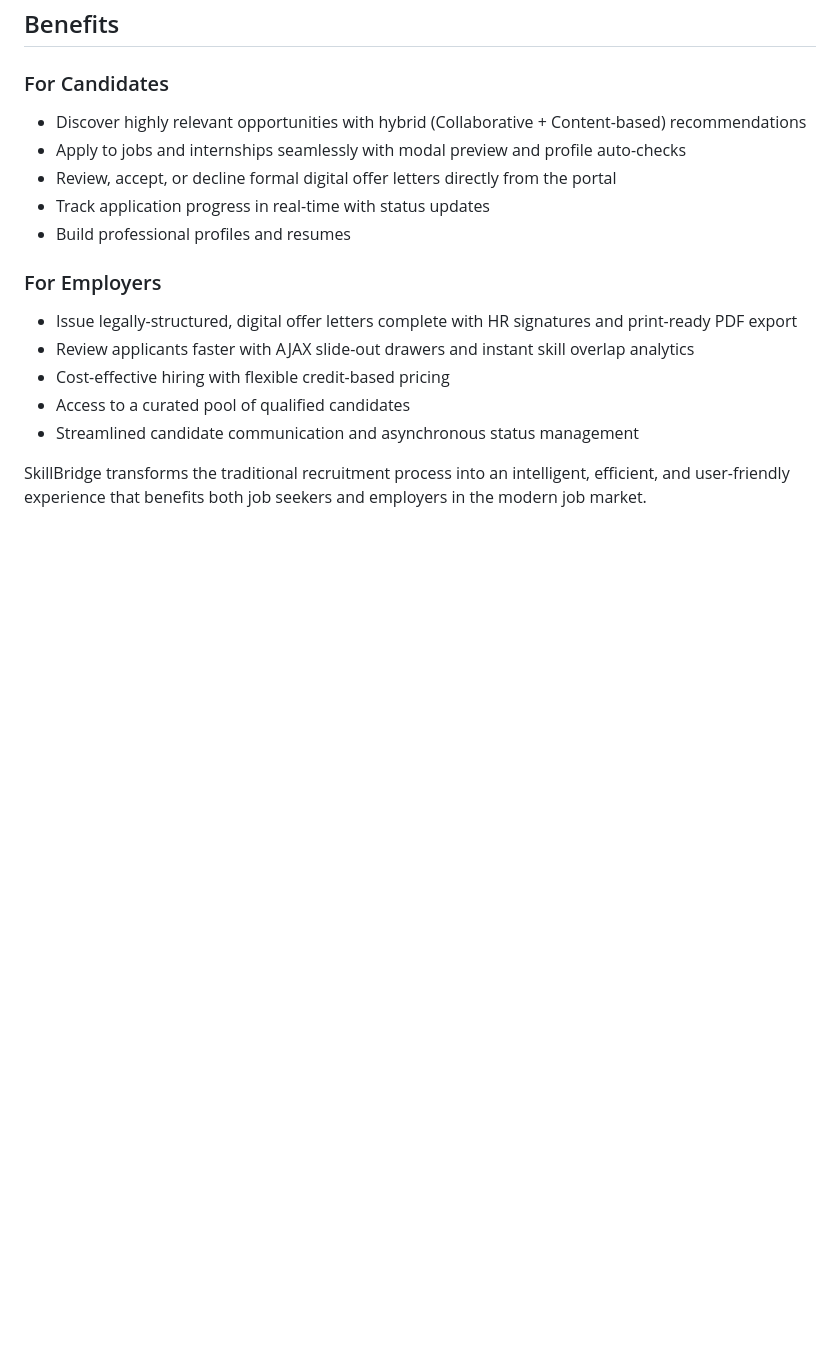
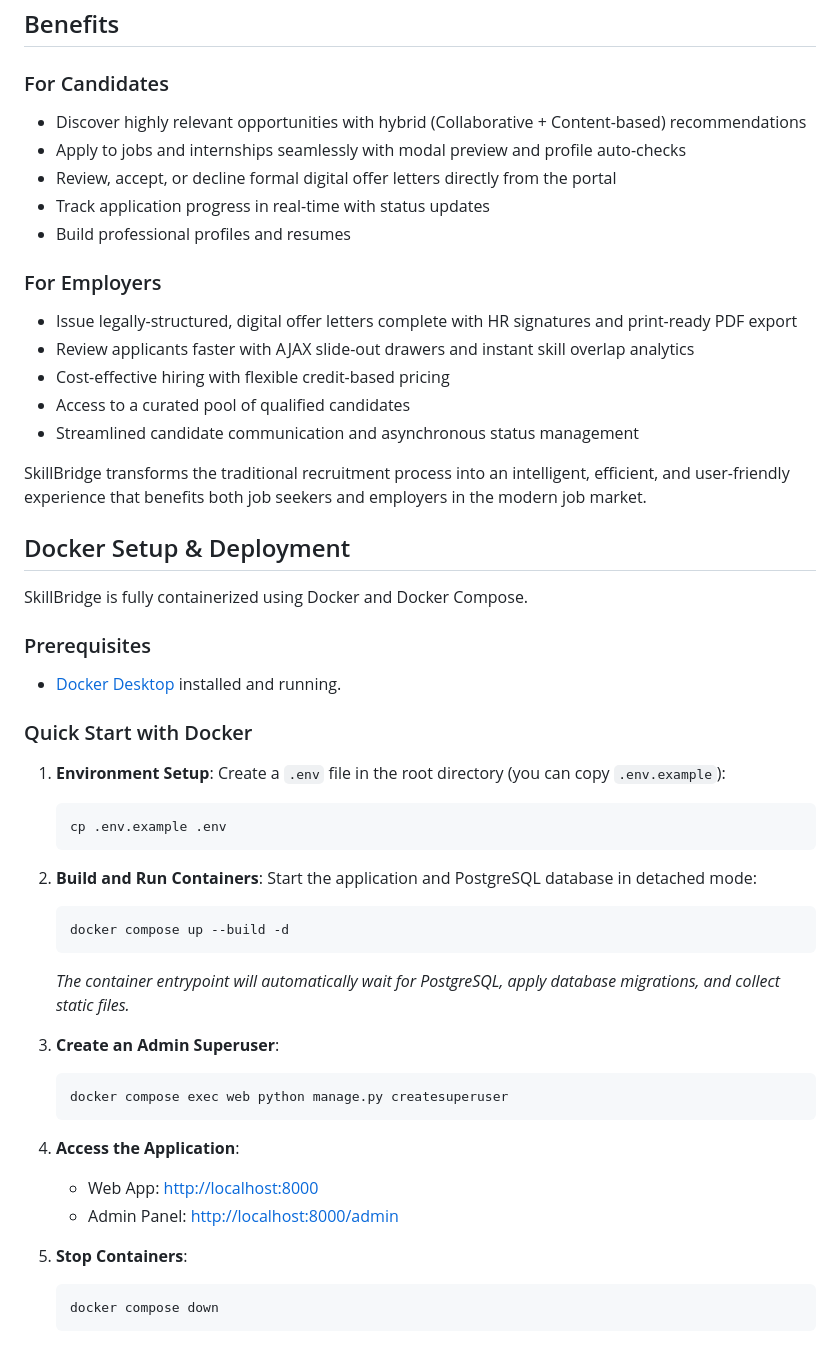
Before and after one commit to SHUBHAM-NIRMAL18/skillbridge, a Markdown page: README.md, the part around the change. Rendered like a GitHub page; blank space fills up the shorter version.

Commit message:
docs: add Docker setup and deployment guide to README

````diff
--- a/README.md
+++ b/README.md
@@ -97,3 +97,39 @@ SkillBridge empowers organizations to post and manage job or internship openings
 - Streamlined candidate communication and asynchronous status management
 
 SkillBridge transforms the traditional recruitment process into an intelligent, efficient, and user-friendly experience that benefits both job seekers and employers in the modern job market.
+
+## Docker Setup & Deployment
+
+SkillBridge is fully containerized using Docker and Docker Compose.
+
+### Prerequisites
+- [Docker Desktop](https://www.docker.com/products/docker-desktop/) installed and running.
+
+### Quick Start with Docker
+
+1. **Environment Setup**:
+   Create a `.env` file in the root directory (you can copy `.env.example`):
+   ```bash
+   cp .env.example .env
+   ```
+
+2. **Build and Run Containers**:
+   Start the application and PostgreSQL database in detached mode:
+   ```bash
+   docker compose up --build -d
+   ```
+   *The container entrypoint will automatically wait for PostgreSQL, apply database migrations, and collect static files.*
+
+3. **Create an Admin Superuser**:
+   ```bash
+   docker compose exec web python manage.py createsuperuser
+   ```
+
+4. **Access the Application**:
+   - Web App: [http://localhost:8000](http://localhost:8000)
+   - Admin Panel: [http://localhost:8000/admin](http://localhost:8000/admin)
+
+5. **Stop Containers**:
+   ```bash
+   docker compose down
+   ```
````
